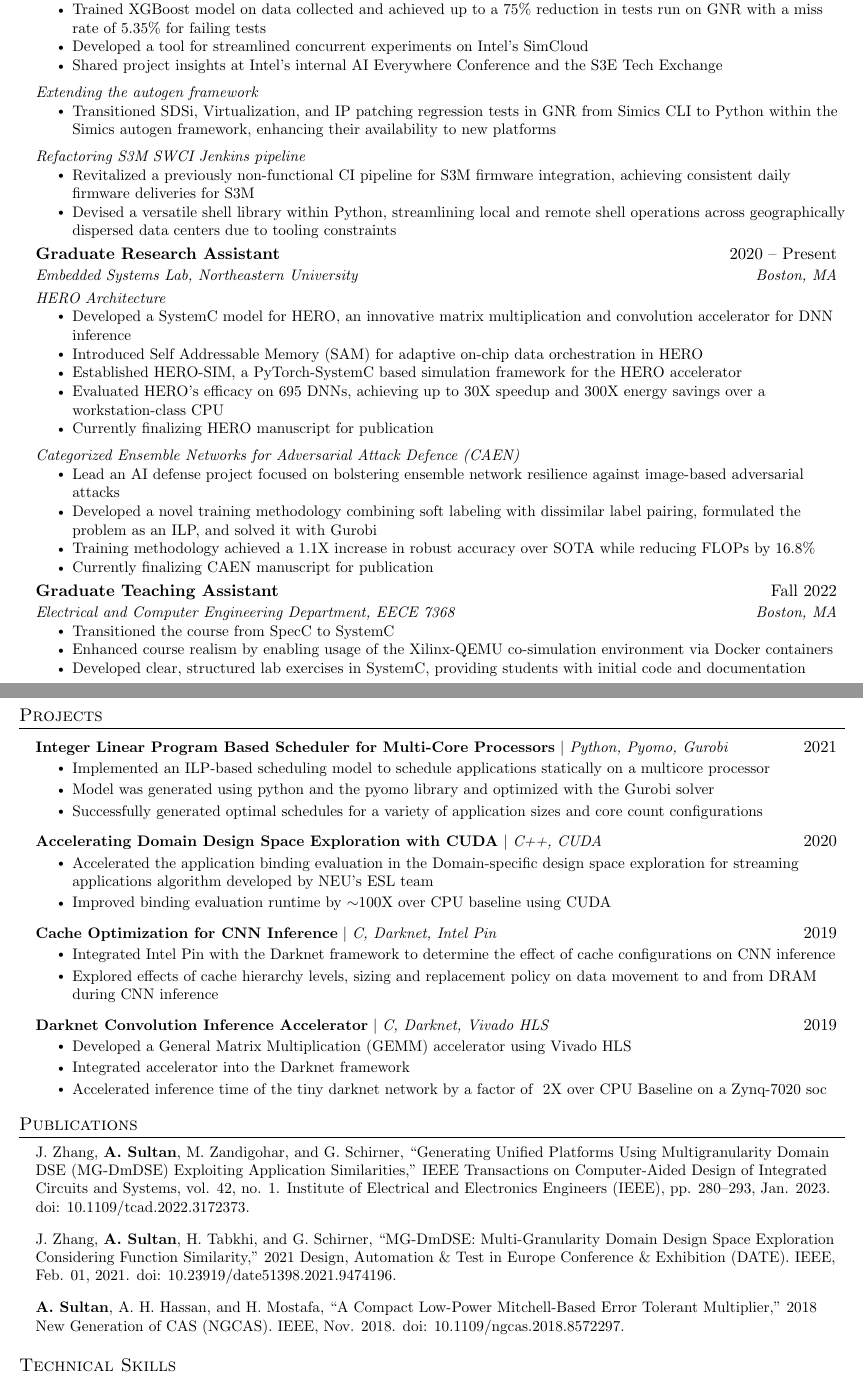
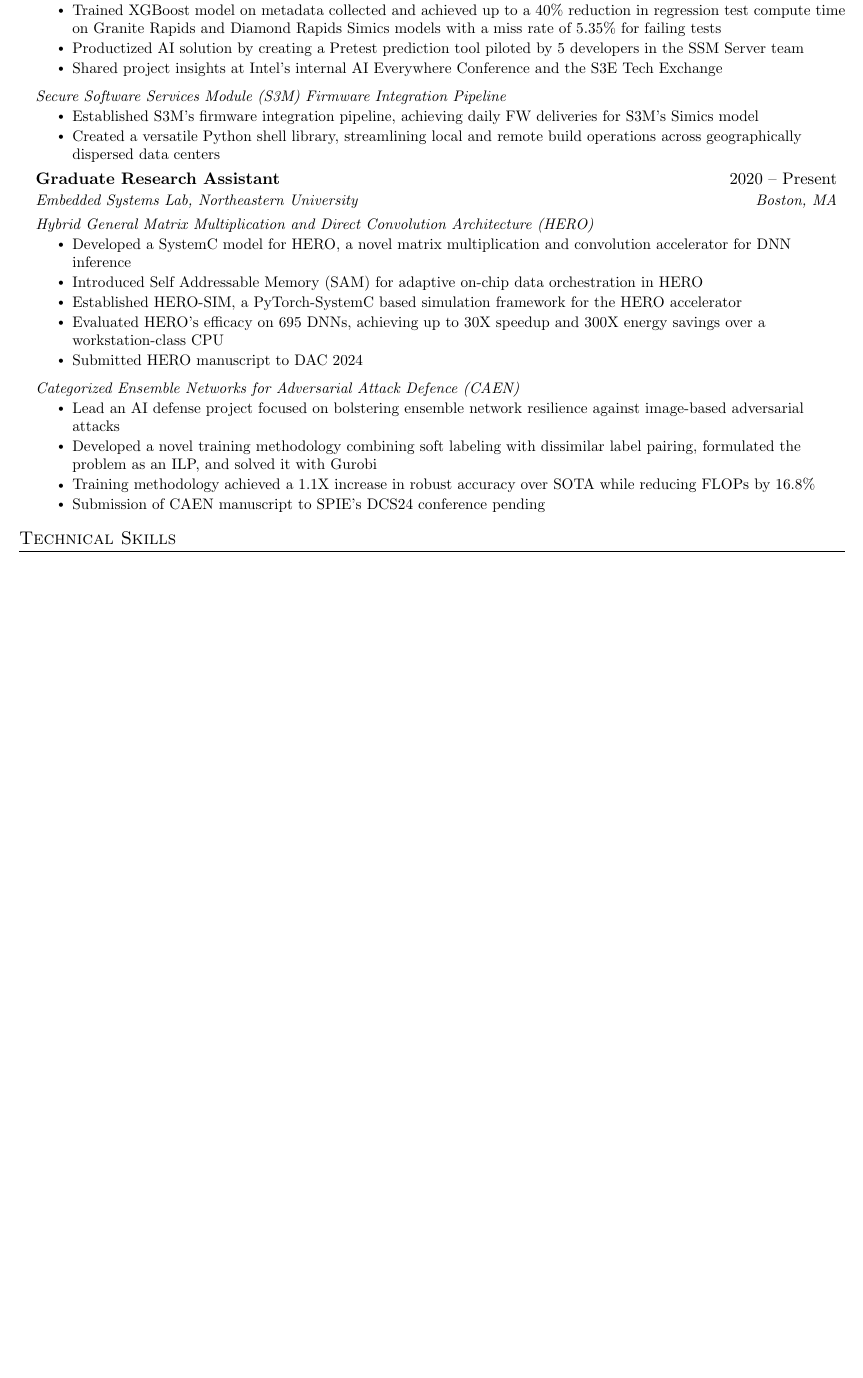
Before and after one commit to asultan123/Resume, a LaTeX document (main.tex): two parts of pages 1 and 2 of 2 before the commit and part of the page after it, the two joined at a grey line, cut so that both start at the same text, the shorter picture padded with empty space. Compiled offline with pdfLaTeX.

Commit message:
Made more general

```diff
--- a/main.tex
+++ b/main.tex
@@ -148,3 +146,0 @@
-  \resumeItem{Established a data collection pipeline from Splunk and GitHub's APIs, emphasizing data integrity with JSON schema and daily data health-check reports}
-  \resumeItem{Trained XGBoost model on data collected and achieved up to a 75\% reduction in tests run on GNR with a miss rate of 5.35\% for failing tests}
-  \resumeItem{Developed a tool for streamlined concurrent experiments on Intel's SimCloud}
@@ -151,16 +150,19 @@
+  \resumeItem{Validated collected data using JSON schema and produced daily data health-check reports}
+  \resumeItem{Trained XGBoost model on metadata collected and achieved up to a 40\% reduction in regression test compute time on Granite Rapids and Diamond Rapids Simics models with a miss rate of 5.35\% for failing tests}
+  \resumeItem{Productized AI solution by creating a Pretest prediction tool piloted by 5 developers in the SSM Server team}
   \resumeItem{Shared project insights at Intel's internal AI Everywhere Conference and the S3E Tech Exchange}
   \resumeItemListEnd
 
-  \resumeSubSubheading{Extending the autogen framework}{}
+  % \resumeSubSubheading{Extending the autogen framework}{}
+  % \resumeItemListStart
+  % % \resumeItem{Assisted colleagues from external teams in adopting the autogen framework for diverse regression test applications}
+  % \resumeItem{Transitioned SDSi, Virtualization, and IP patching regression tests in GNR from Simics CLI to Python within the Simics autogen framework, enhancing their availability to new platforms}
+  % \resumeItemListEnd
+
+  \resumeSubSubheading{Secure Software Services Module (S3M) Firmware Integration Pipeline}{}
   \resumeItemListStart
-  % \resumeItem{Assisted colleagues from external teams in adopting the autogen framework for diverse regression test applications}
-  \resumeItem{Transitioned SDSi, Virtualization, and IP patching regression tests in GNR from Simics CLI to Python within the Simics autogen framework, enhancing their availability to new platforms}
-  \resumeItemListEnd
-
-  \resumeSubSubheading{Refactoring S3M SWCI Jenkins pipeline}{}
-  \resumeItemListStart
-    \resumeItem{Revitalized a previously non-functional CI pipeline for S3M firmware integration, achieving consistent daily firmware deliveries for S3M}
-    \resumeItem{Devised a versatile shell library within Python, streamlining local and remote shell operations across geographically dispersed data centers due to tooling constraints}
+    \resumeItem{Established S3M's firmware integration pipeline, achieving daily FW deliveries for S3M's Simics model}
+    \resumeItem{Created a versatile Python shell library, streamlining local and remote build operations across geographically dispersed data centers}
   \resumeItemListEnd
 
 
@@ -169,32 +171,32 @@
   \resumeSubheading
     {Graduate Research Assistant}{2020 -- Present}
     {Embedded Systems Lab, Northeastern University}{Boston, MA}
-    \resumeSubSubheading{HERO Architecture}{}
+    \resumeSubSubheading{Hybrid General Matrix Multiplication and Direct Convolution Architecture (HERO)}{}
     \resumeItemListStart
-      \resumeItem{Developed a SystemC model for HERO, an innovative matrix multiplication and convolution accelerator for DNN inference}
+      \resumeItem{Developed a SystemC model for HERO, a novel matrix multiplication and convolution accelerator for DNN inference}
       \resumeItem{Introduced Self Addressable Memory (SAM) for adaptive on-chip data orchestration in HERO}
       \resumeItem{Established HERO-SIM, a PyTorch-SystemC based simulation framework for the HERO accelerator}
       \resumeItem{Evaluated HERO's efficacy on 695 DNNs, achieving up to 30X speedup and 300X energy savings over a workstation-class CPU}
-      \resumeItem{Currently finalizing HERO manuscript for publication}
+      \resumeItem{Submitted HERO manuscript to DAC 2024}
     \resumeItemListEnd
     \resumeSubSubheading{Categorized Ensemble Networks for Adversarial Attack Defence (CAEN)}{}
     \resumeItemListStart
       \resumeItem{Lead an AI defense project focused on bolstering ensemble network resilience against image-based adversarial attacks}
       \resumeItem{Developed a novel training methodology combining soft labeling with dissimilar label pairing, formulated the problem as an ILP, and solved it with Gurobi}
       \resumeItem{Training methodology achieved a 1.1X increase in robust accuracy over SOTA while reducing FLOPs by 16.8\%}
-      \resumeItem{Currently finalizing CAEN manuscript for publication}
+      \resumeItem{Submission of CAEN manuscript to SPIE's DCS24 conference pending}
     \resumeItemListEnd
 
 
-    \resumeSubheading
-      {Graduate Teaching Assistant}{Fall 2022}
-      {Electrical and Computer Engineering Department, EECE 7368}{Boston, MA}
-      \resumeItemListStart
+    % \resumeSubheading
+    %   {Graduate Teaching Assistant}{Fall 2022}
+    %   {Electrical and Computer Engineering Department, EECE 7368}{Boston, MA}
+    %   \resumeItemListStart
 
-      \resumeItem{Transitioned the course from SpecC to SystemC}
-      \resumeItem{Enhanced course realism by enabling usage of the Xilinx-QEMU co-simulation environment via Docker containers}
-      \resumeItem{Developed clear, structured lab exercises in SystemC, providing students with initial code and documentation}
-      \resumeItemListEnd
+    %   \resumeItem{Transitioned the course from SpecC to SystemC}
+    %   \resumeItem{Enhanced course realism by enabling usage of the Xilinx-QEMU co-simulation environment via Docker containers}
+    %   \resumeItem{Developed clear, structured lab exercises in SystemC, providing students with initial code and documentation}
+    %   \resumeItemListEnd
 
 
 
@@ -202,46 +204,46 @@
 
 
 
-%-----------PROJECTS-----------
-\section{Projects} % add neu
-    \resumeSubHeadingListStart
-      \resumeProjectHeading
-          {\textbf{Integer Linear Program Based Scheduler for Multi-Core Processors} $|$ \emph{Python, Pyomo, Gurobi}}{2021}
-          \resumeItemListStart
-            \resumeItem{Implemented an ILP-based scheduling model to schedule applications statically on a multicore processor }
-            \resumeItem{Model was generated using python and the pyomo library and optimized with the Gurobi solver }
-            \resumeItem{Successfully generated optimal schedules for a variety of application sizes and core count configurations}
-          \resumeItemListEnd
-      \resumeProjectHeading
-          {\textbf{Accelerating Domain Design Space Exploration with CUDA} $|$ \emph{C++, CUDA}}{2020}
-          \resumeItemListStart
-            \resumeItem{Accelerated the application binding evaluation in the Domain-specific design space exploration for streaming applications algorithm developed by NEU's ESL team}
-            \resumeItem{Improved binding evaluation runtime by $\sim$100X over CPU baseline using CUDA}
-          \resumeItemListEnd
-        \resumeProjectHeading
-          {\textbf{Cache Optimization for CNN Inference} $|$ \emph{C, Darknet, Intel Pin}}{2019}
-          \resumeItemListStart
-            \resumeItem{Integrated Intel Pin with the Darknet framework to determine the effect of cache configurations on CNN inference}
-            \resumeItem{Explored effects of cache hierarchy levels, sizing and replacement policy on data movement to and from DRAM during CNN inference} % Result of that exploration
-          \resumeItemListEnd
-        \resumeProjectHeading
-          {\textbf{Darknet Convolution Inference Accelerator} $|$ \emph{C, Darknet, Vivado HLS}}{2019}
-          \resumeItemListStart
-            \resumeItem{Developed a General Matrix Multiplication (GEMM) accelerator using Vivado HLS}
-            % \resumeItem{Synthesized accelerator on a Zynq-7020 FPGA}
-            \resumeItem{Integrated accelerator into the Darknet framework}
-            \resumeItem{Accelerated inference time of the tiny darknet network by a factor of ~2X over CPU Baseline on a Zynq-7020 soc}
-          \resumeItemListEnd
-    \resumeSubHeadingListEnd
+% %-----------PROJECTS-----------
+% \section{Projects} % add neu
+%     \resumeSubHeadingListStart
+%       \resumeProjectHeading
+%           {\textbf{Integer Linear Program Based Scheduler for Multi-Core Processors} $|$ \emph{Python, Pyomo, Gurobi}}{2021}
+%           \resumeItemListStart
+%             \resumeItem{Implemented an ILP-based scheduling model to schedule applications statically on a multicore processor }
+%             \resumeItem{Model was generated using python and the pyomo library and optimized with the Gurobi solver }
+%             \resumeItem{Successfully generated optimal schedules for a variety of application sizes and core count configurations}
+%           \resumeItemListEnd
+%       \resumeProjectHeading
+%           {\textbf{Accelerating Domain Design Space Exploration with CUDA} $|$ \emph{C++, CUDA}}{2020}
+%           \resumeItemListStart
+%             \resumeItem{Accelerated the application binding evaluation in the Domain-specific design space exploration for streaming applications algorithm developed by NEU's ESL team}
+%             \resumeItem{Improved binding evaluation runtime by $\sim$100X over CPU baseline using CUDA}
+%           \resumeItemListEnd
+%         \resumeProjectHeading
+%           {\textbf{Cache Optimization for CNN Inference} $|$ \emph{C, Darknet, Intel Pin}}{2019}
+%           \resumeItemListStart
+%             \resumeItem{Integrated Intel Pin with the Darknet framework to determine the effect of cache configurations on CNN inference}
+%             \resumeItem{Explored effects of cache hierarchy levels, sizing and replacement policy on data movement to and from DRAM during CNN inference} % Result of that exploration
+%           \resumeItemListEnd
+%         \resumeProjectHeading
+%           {\textbf{Darknet Convolution Inference Accelerator} $|$ \emph{C, Darknet, Vivado HLS}}{2019}
+%           \resumeItemListStart
+%             \resumeItem{Developed a General Matrix Multiplication (GEMM) accelerator using Vivado HLS}
+%             % \resumeItem{Synthesized accelerator on a Zynq-7020 FPGA}
+%             \resumeItem{Integrated accelerator into the Darknet framework}
+%             \resumeItem{Accelerated inference time of the tiny darknet network by a factor of ~2X over CPU Baseline on a Zynq-7020 soc}
+%           \resumeItemListEnd
+%     \resumeSubHeadingListEnd
 
 %
 %-----------Publications-----------
-\section{Publications}
-\begin{itemize}[leftmargin=0.15in, label={}]
-  \small{\item{J. Zhang, \textbf{A. Sultan}, M. Zandigohar, and G. Schirner, “Generating Unified Platforms Using Multigranularity Domain DSE (MG-DmDSE) Exploiting Application Similarities,” IEEE Transactions on Computer-Aided Design of Integrated Circuits and Systems, vol. 42, no. 1. Institute of Electrical and Electronics Engineers (IEEE), pp. 280–293, Jan. 2023. doi: 10.1109/tcad.2022.3172373.}}
-  \small{\item{J. Zhang, \textbf{A. Sultan}, H. Tabkhi, and G. Schirner, “MG-DmDSE: Multi-Granularity Domain Design Space Exploration Considering Function Similarity,” 2021 Design, Automation \& Test in Europe Conference \& Exhibition (DATE). IEEE, Feb. 01, 2021. doi: 10.23919/date51398.2021.9474196.}}
-  \small{\item{\textbf{A. Sultan}, A. H. Hassan, and H. Mostafa, “A Compact Low-Power Mitchell-Based Error Tolerant Multiplier,” 2018 New Generation of CAS (NGCAS). IEEE, Nov. 2018. doi: 10.1109/ngcas.2018.8572297.}}
-\end{itemize}
+% \section{Publications}
+% \begin{itemize}[leftmargin=0.15in, label={}]
+%   \small{\item{J. Zhang, \textbf{A. Sultan}, M. Zandigohar, and G. Schirner, “Generating Unified Platforms Using Multigranularity Domain DSE (MG-DmDSE) Exploiting Application Similarities,” IEEE Transactions on Computer-Aided Design of Integrated Circuits and Systems, vol. 42, no. 1. Institute of Electrical and Electronics Engineers (IEEE), pp. 280–293, Jan. 2023. doi: 10.1109/tcad.2022.3172373.}}
+%   \small{\item{J. Zhang, \textbf{A. Sultan}, H. Tabkhi, and G. Schirner, “MG-DmDSE: Multi-Granularity Domain Design Space Exploration Considering Function Similarity,” 2021 Design, Automation \& Test in Europe Conference \& Exhibition (DATE). IEEE, Feb. 01, 2021. doi: 10.23919/date51398.2021.9474196.}}
+%   \small{\item{\textbf{A. Sultan}, A. H. Hassan, and H. Mostafa, “A Compact Low-Power Mitchell-Based Error Tolerant Multiplier,” 2018 New Generation of CAS (NGCAS). IEEE, Nov. 2018. doi: 10.1109/ngcas.2018.8572297.}}
+% \end{itemize}
 
     % \resumeSubHeadingListStart
     %       \resumeProjectHeading{}{}
```
Also changed, not shown: main.pdf, main.tex (12 more changed lines).
